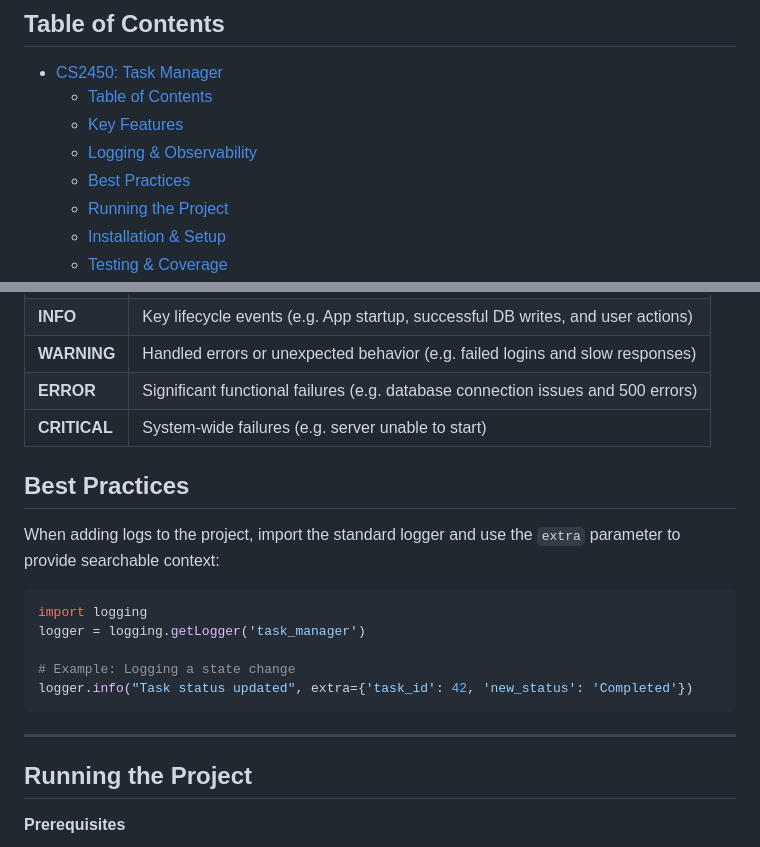
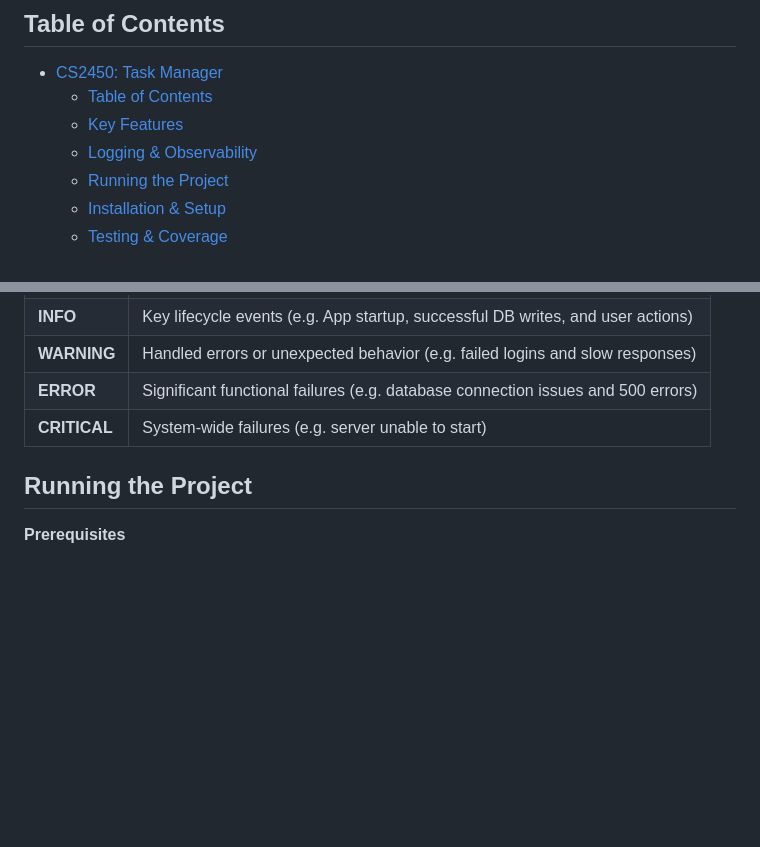
Before and after one commit to whereswaldo93/CS2450-group4, a Markdown page: README.md, 2 parts joined by grey strips. Rendered like a GitHub page; blank space fills up the shorter version.

Commit message:
Fix grammar in project description and update README
Corrected grammatical error in the project description and removed the Best Practices section.

````diff
--- a/README.md
+++ b/README.md
@@ -8,7 +8,6 @@ A comprehensive task management solution tailored for modern the college student
   - [Table of Contents](#table-of-contents)
   - [Key Features](#key-features)
   - [Logging \& Observability](#logging--observability)
-  - [Best Practices](#best-practices)
   - [Running the Project](#running-the-project)
   - [Installation \& Setup](#installation--setup)
   - [Testing \& Coverage](#testing--coverage)
@@ -33,16 +32,6 @@ To ensure the application is maintainable and easy to debug, we using the follow
 | **ERROR** | Significant functional failures (e.g. database connection issues and 500 errors) |
 | **CRITICAL** | System-wide failures (e.g. server unable to start) |
 
-## Best Practices
-When adding logs to the project, import the standard logger and use the `extra` parameter to provide searchable context:
-```python
-import logging
-logger = logging.getLogger('task_manager')
-
-# Example: Logging a state change
-logger.info("Task status updated", extra={'task_id': 42, 'new_status': 'Completed'})
-```
----
 ## Running the Project
 **Prerequisites**
 
````
Also changed, not shown: other parts of README.md (+2 -2 lines).
